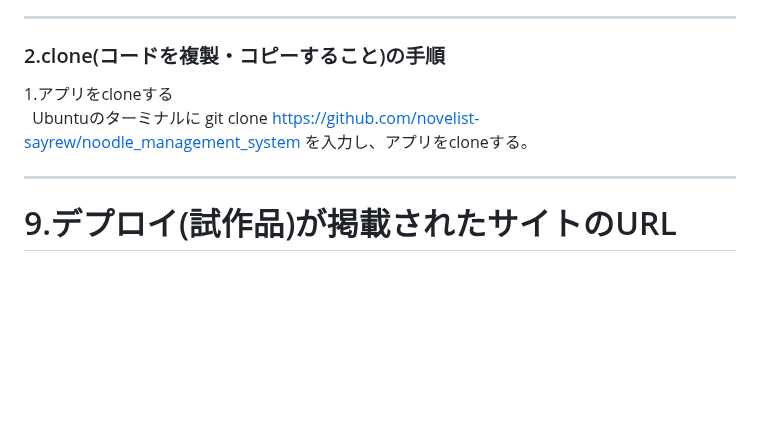
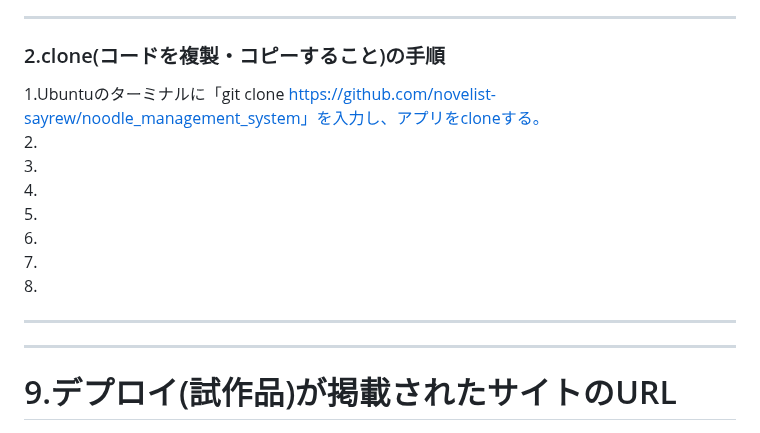
Before and after one commit to novelist-sayrew/noodle_management_system, a Markdown page: README.md, the part around the change. Drawn GitHub-style; blank space fills up the shorter version.

Commit message:
Revise clone instructions and add placeholders
Updated cloning instructions in README and added placeholders for additional steps.

```diff
--- a/README.md
+++ b/README.md
@@ -163,8 +163,20 @@ noodle_management_system
 <hr>
 
 ### 2.clone(コードを複製・コピーすること)の手順<br>
-1.アプリをcloneする<br>
-&nbsp; Ubuntuのターミナルに git clone https://github.com/novelist-sayrew/noodle_management_system を入力し、アプリをcloneする。<br>
+1.Ubuntuのターミナルに「git clone https://github.com/novelist-sayrew/noodle_management_system」を入力し、アプリをcloneする。<br>
+2.<br>
+3.<br>
+4.<br>
+5.<br>
+6.<br>
+7.<br>
+8.<br>
+
+
+
+
+<hr>
+
 
 
 
```
